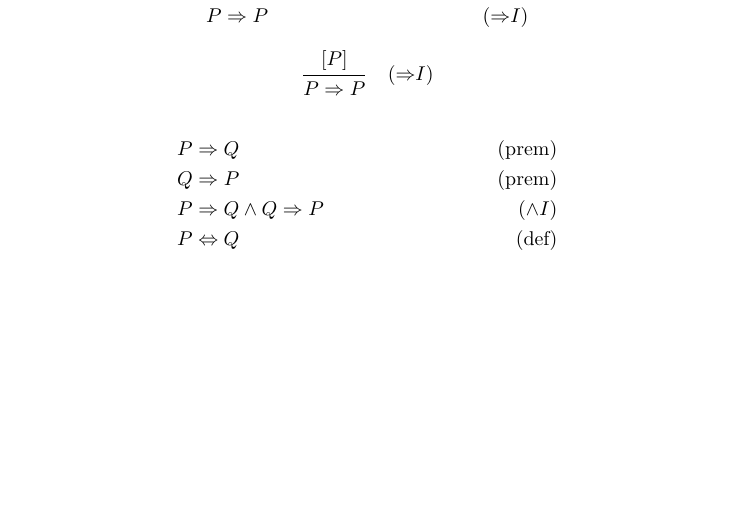
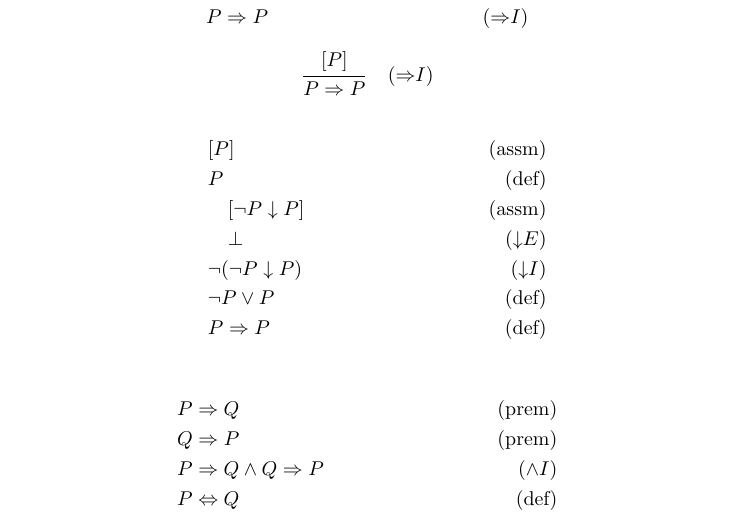
Before and after one commit to UndeadScythes/universe, a LaTeX document (main.tex, which reads sections/inference.tex): part of page 5 of 6, cut so that both start at the same text, the shorter picture padded with empty space. Compiled offline with pdfLaTeX.

Commit message:
query implication introduction

```diff
--- a/sections/inference.tex
+++ b/sections/inference.tex
@@ -116,6 +116,17 @@
 \end{align*}
 \[\inferrule{[P]}{P \Rightarrow P} \quad ({\Rightarrow}I)\]
 
+% This expansion to assist review:
+\begin{align*}
+    \assumption[1]{P}\\
+    \bydefinition[1]{P}\\
+    \assumption[2]{\neg P \nor P}\\
+    \byrule[2]{\bot}{{\nor}E}\\
+    \byrule[1]{\neg(\neg P \nor P)}{{\nor}I}\\
+    \bydefinition[1]{\neg P \vee P}\\
+    \bydefinition[1]{P \Rightarrow P}
+\end{align*}
+
 \begin{align*}
     \premise{P \Rightarrow Q}\\
     \premise{Q \Rightarrow P}\\
```
